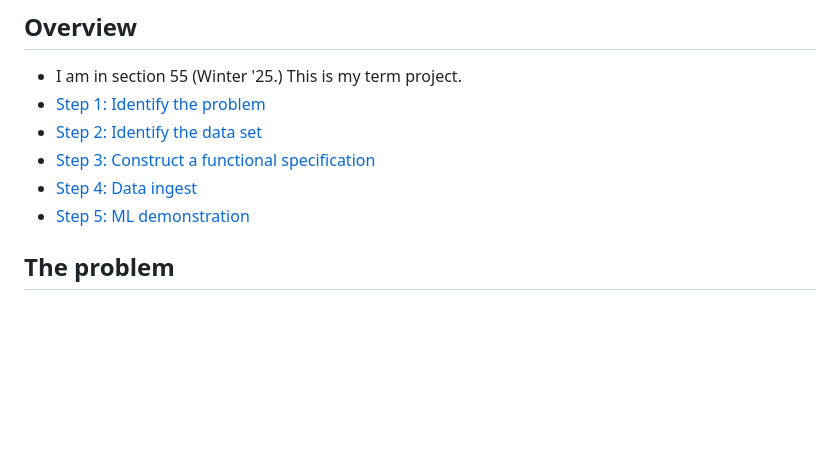
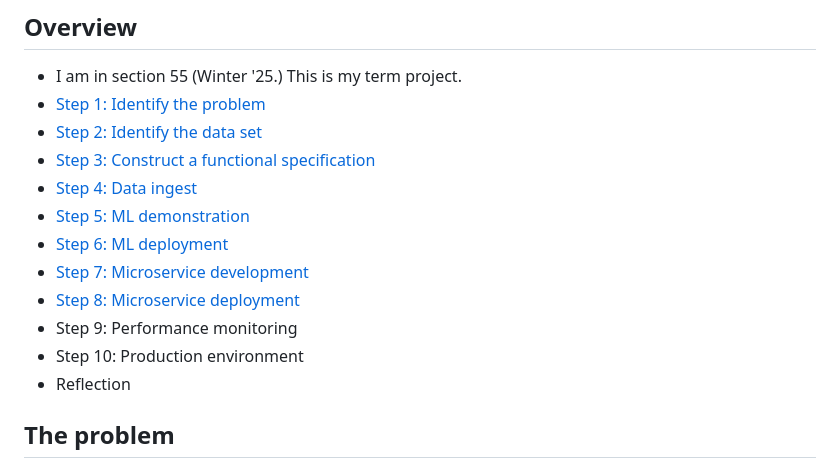
Before and after one commit to kgeidel/msds434-dispatch-predictions, a Markdown page: README.md, the part around the change printed below. GitHub-like rendering; blank space fills up the shorter version.

```diff
--- a/README.md
+++ b/README.md
@@ -26,6 +26,12 @@ March 16, 2025
 - [Step 3: Construct a functional specification](#functional-specification)
 - [Step 4: Data ingest](#data-ingest)
 - [Step 5: ML demonstration](#exploring-ml-options)
+- [Step 6: ML deployment](#ml-deployment)
+- [Step 7: Microservice development](#microservice-development)
+- [Step 8: Microservice deployment](#microservice-deployment)
+- Step 9: Performance monitoring
+- Step 10: Production environment
+- Reflection
 
 ## The problem
 
```
Also changed, not shown: other parts of README.md (+35 -0 lines), docs/imgs/microservice_qstr.png (added).
